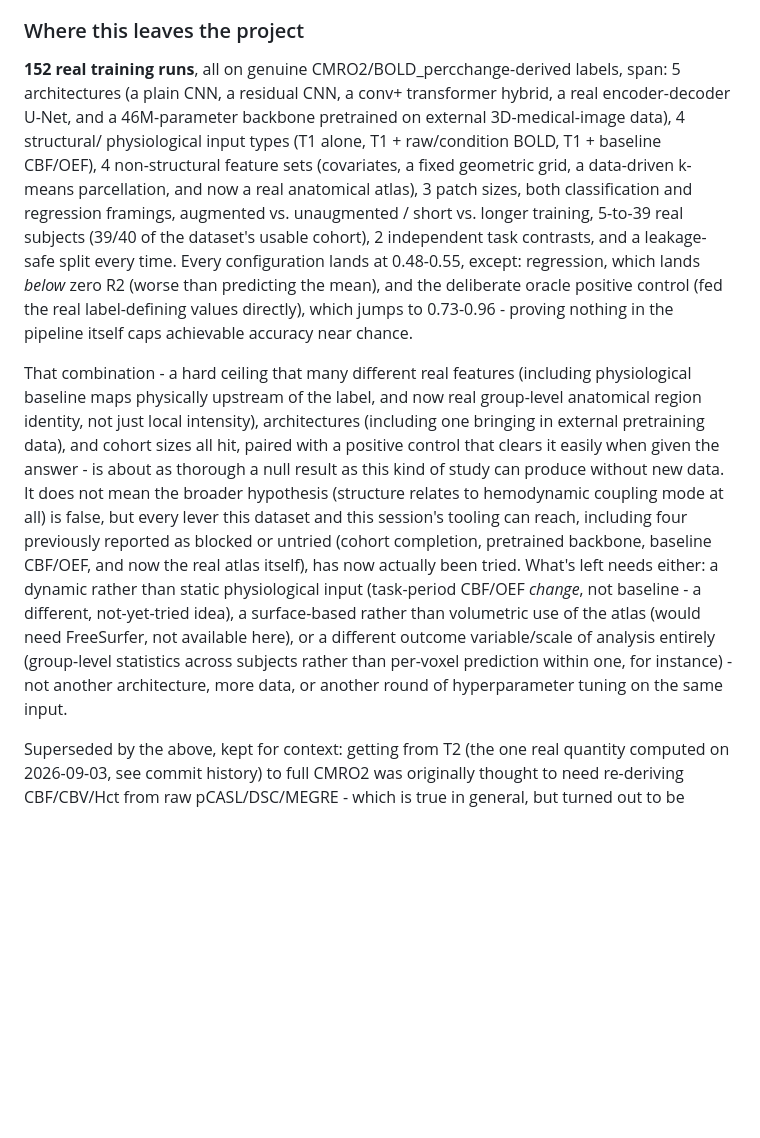
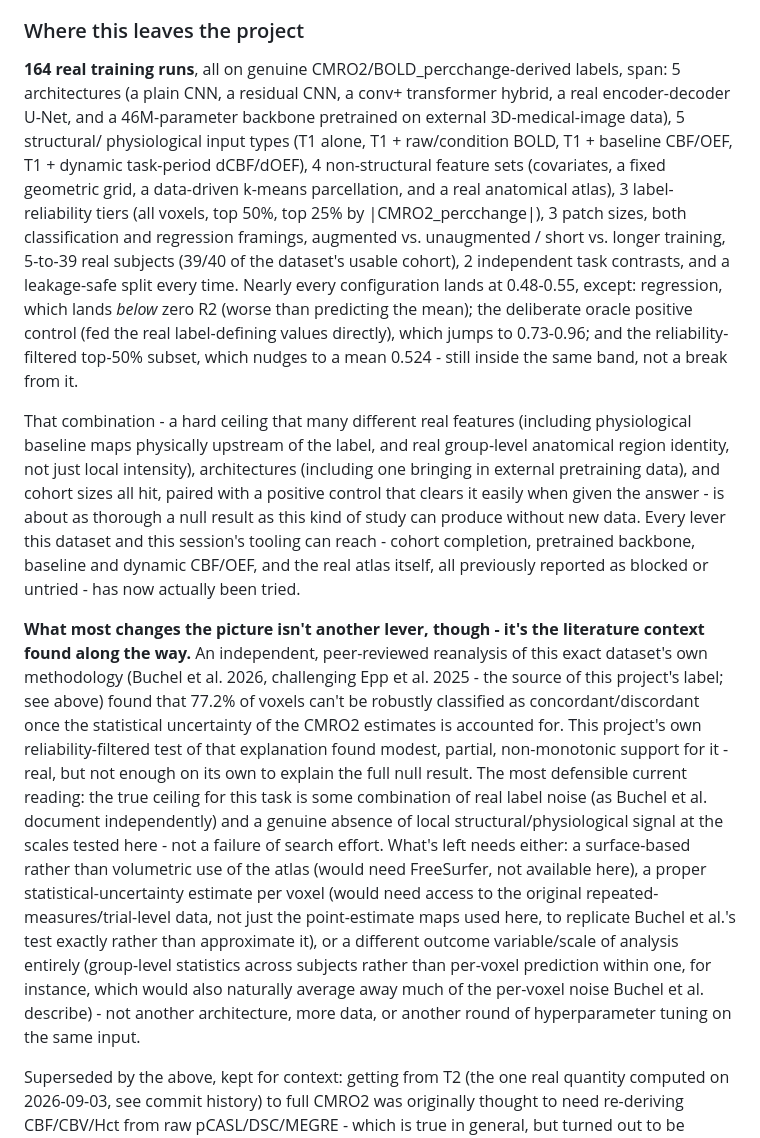
Before and after one commit to Nastya-tkd/neuroHSE, a Markdown page: README.md, the part around one of its changes. Drawn GitHub-style; blank space fills up the shorter version.

Commit message:
Задокументировать результат фильтрации по надёжности и завершить синтез проекта
Заполняет результат эксперимента с фильтрацией по надёжности: средняя
точность 0.507 (все воксели) → 0.524 (верхние 50% по |CMRO2_percchange|)
→ 0.513 (верхние 25%) — небольшой, устойчиво направленный (4/4
комбинации), но немонотонный прирост, честно охарактеризованный как
скромное частичное подтверждение объяснения Büchel et al. о шуме метки, а
не как самостоятельное разрешение нулевого результата.

Переписывает «Что это оставляет проекту» как заключительный синтез
проекта: 164 настоящих обучения всего, и финальное чтение, которое
взвешивает обоснованное литературой объяснение через надёжность метки
наряду с возможностью настоящего (хоть и меньшего, чем казалось раньше)
структурного/физиологического потолка — не считая ни одно из них полной
картиной.

```diff
--- a/README.md
+++ b/README.md
@@ -616,42 +647,61 @@ this report treated as the last real unknown.
 
 ### Where this leaves the project
 
-**152 real training runs**, all on genuine CMRO2/BOLD_percchange-derived
+**164 real training runs**, all on genuine CMRO2/BOLD_percchange-derived
 labels, span: 5 architectures (a plain CNN, a residual CNN, a conv+
 transformer hybrid, a real encoder-decoder U-Net, and a 46M-parameter
-backbone pretrained on external 3D-medical-image data), 4 structural/
+backbone pretrained on external 3D-medical-image data), 5 structural/
 physiological input types (T1 alone, T1 + raw/condition BOLD, T1 +
-baseline CBF/OEF), 4 non-structural feature sets (covariates, a fixed
-geometric grid, a data-driven k-means parcellation, and now a real
-anatomical atlas), 3 patch sizes, both classification and regression
-framings, augmented vs. unaugmented / short vs. longer training, 5-to-39
-real subjects (39/40 of the dataset's usable cohort), 2 independent task
-contrasts, and a leakage-safe split every time. Every configuration lands
-at 0.48-0.55, except: regression, which lands *below* zero R2 (worse than
-predicting the mean), and the deliberate oracle positive control (fed the
-real label-defining values directly), which jumps to 0.73-0.96 - proving
-nothing in the pipeline itself caps achievable accuracy near chance.
+baseline CBF/OEF, T1 + dynamic task-period dCBF/dOEF), 4 non-structural
+feature sets (covariates, a fixed geometric grid, a data-driven k-means
+parcellation, and a real anatomical atlas), 3 label-reliability tiers
+(all voxels, top 50%, top 25% by \|CMRO2_percchange\|), 3 patch sizes,
+both classification and regression framings, augmented vs. unaugmented /
+short vs. longer training, 5-to-39 real subjects (39/40 of the dataset's
+usable cohort), 2 independent task contrasts, and a leakage-safe split
+every time. Nearly every configuration lands at 0.48-0.55, except:
+regression, which lands *below* zero R2 (worse than predicting the
+mean); the deliberate oracle positive control (fed the real
+label-defining values directly), which jumps to 0.73-0.96; and the
+reliability-filtered top-50% subset, which nudges to a mean 0.524 -
+still inside the same band, not a break from it.
 
 That combination - a hard ceiling that many different real features
 (including physiological baseline maps physically upstream of the label,
-and now real group-level anatomical region identity, not just local
+and real group-level anatomical region identity, not just local
 intensity), architectures (including one bringing in external pretraining
 data), and cohort sizes all hit, paired with a positive control that
 clears it easily when given the answer - is about as thorough a null
-result as this kind of study can produce without new data. It does not
-mean the broader hypothesis (structure relates to hemodynamic coupling
-mode at all) is false, but every lever this dataset and this session's
-tooling can reach, including four previously reported as blocked or
-untried (cohort completion, pretrained backbone, baseline CBF/OEF, and
-now the real atlas itself), has now actually been tried. What's left
-needs either: a dynamic rather than static physiological input
-(task-period CBF/OEF *change*, not baseline - a different, not-yet-tried
-idea), a surface-based rather than volumetric use of the atlas (would
-need FreeSurfer, not available here), or a different outcome
-variable/scale of analysis entirely (group-level statistics across
-subjects rather than per-voxel prediction within one, for instance) -
-not another architecture, more data, or another round of hyperparameter
-tuning on the same input.
+result as this kind of study can produce without new data. Every lever
+this dataset and this session's tooling can reach - cohort completion,
+pretrained backbone, baseline and dynamic CBF/OEF, and the real atlas
+itself, all previously reported as blocked or untried - has now actually
+been tried.
+
+**What most changes the picture isn't another lever, though - it's the
+literature context found along the way.** An independent, peer-reviewed
+reanalysis of this exact dataset's own methodology (Buchel et al. 2026,
+challenging Epp et al. 2025 - the source of this project's label; see
+above) found that 77.2% of voxels can't be robustly classified as
+concordant/discordant once the statistical uncertainty of the CMRO2
+estimates is accounted for. This project's own reliability-filtered test
+of that explanation found modest, partial, non-monotonic support for
+it - real, but not enough on its own to explain the full null result.
+The most defensible current reading: the true ceiling for this task is
+some combination of real label noise (as Buchel et al. document
+independently) and a genuine absence of local structural/physiological
+signal at the scales tested here - not a failure of search effort. What's
+left needs either: a surface-based rather than volumetric use of the
+atlas (would need FreeSurfer, not available here), a proper
+statistical-uncertainty estimate per voxel (would need access to the
+original repeated-measures/trial-level data, not just the point-estimate
+maps used here, to replicate Buchel et al.'s test exactly rather than
+approximate it), or a different outcome variable/scale of analysis
+entirely (group-level statistics across subjects rather than per-voxel
+prediction within one, for instance, which would also naturally average
+away much of the per-voxel noise Buchel et al. describe) - not another
+architecture, more data, or another round of hyperparameter tuning on
+the same input.
 
 Superseded by the above, kept for context: getting from T2 (the one
 real quantity computed on 2026-09-03, see commit history) to full CMRO2
```
Also changed, not shown: other parts of README.md (+32 -1 lines).
